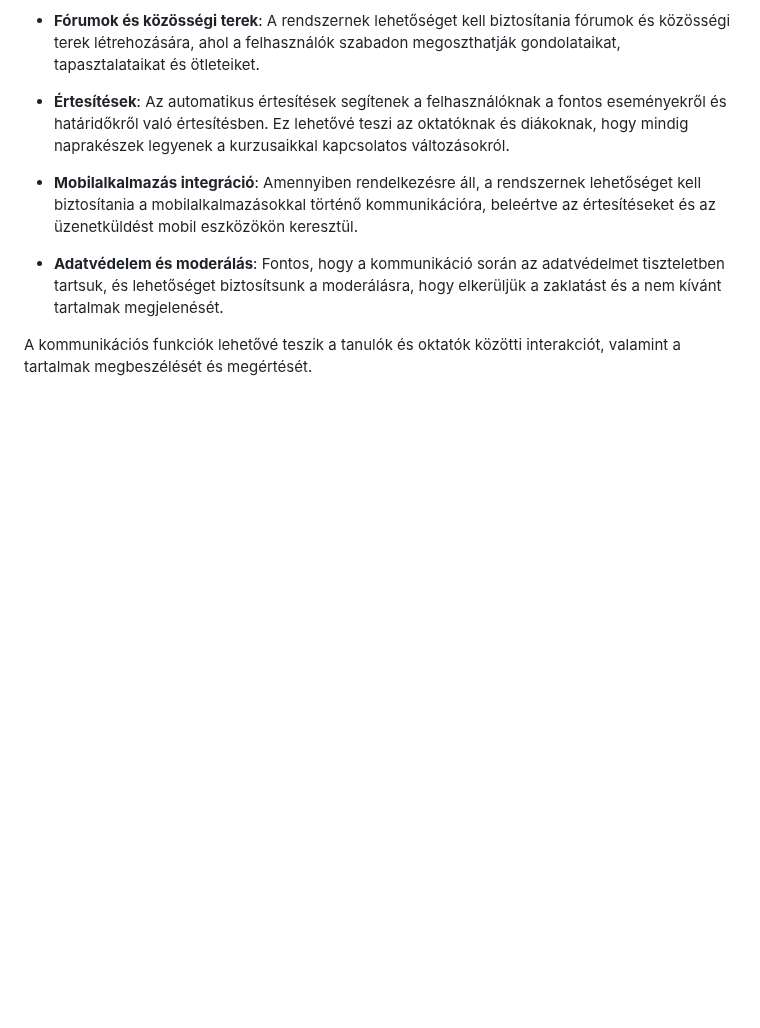
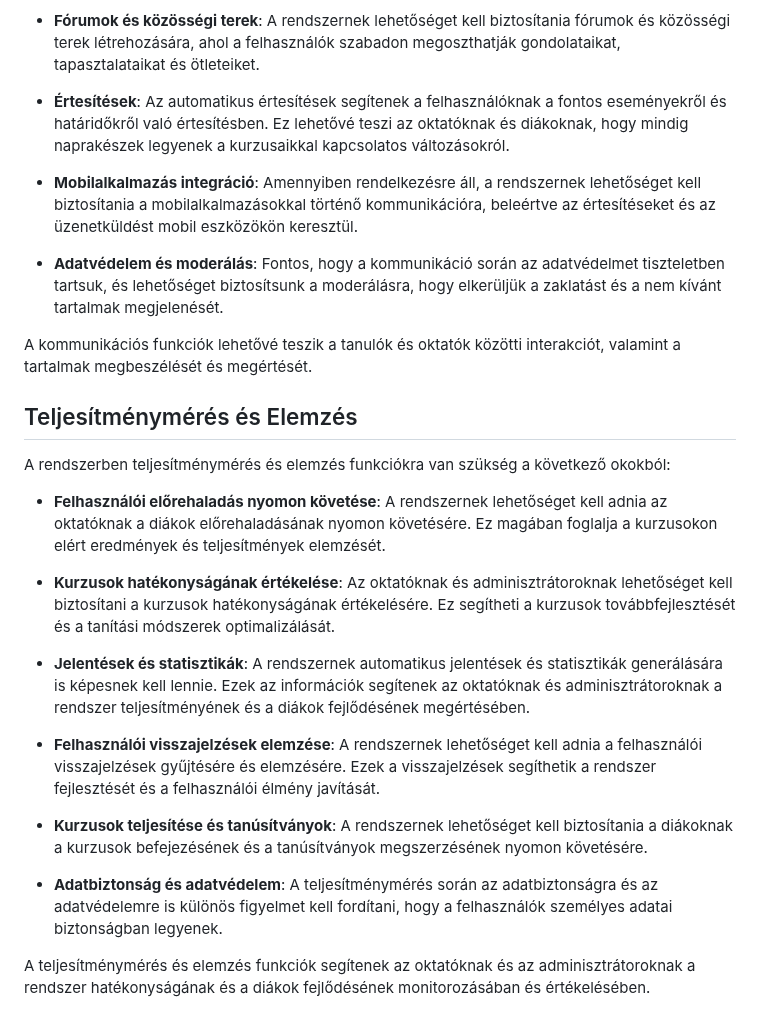
Before and after one commit to barathymarcell/big_project, a Markdown page: DOCS/funkciospec.md, the part around the change. GitHub-like rendering; blank space fills up the shorter version.

Commit message:
Teljesítménymérés és Elemzés was added to funkciospec.md

```diff
--- a/DOCS/funkciospec.md
+++ b/DOCS/funkciospec.md
@@ -208,3 +208,21 @@ A rendszerben számos kommunikációs lehetőséget kell biztosítani a felhaszn
 - **Adatvédelem és moderálás**: Fontos, hogy a kommunikáció során az adatvédelmet tiszteletben tartsuk, és lehetőséget biztosítsunk a moderálásra, hogy elkerüljük a zaklatást és a nem kívánt tartalmak megjelenését.
 
 A kommunikációs funkciók lehetővé teszik a tanulók és oktatók közötti interakciót, valamint a tartalmak megbeszélését és megértését.
+
+## Teljesítménymérés és Elemzés
+
+A rendszerben teljesítménymérés és elemzés funkciókra van szükség a következő okokból:
+
+- **Felhasználói előrehaladás nyomon követése**: A rendszernek lehetőséget kell adnia az oktatóknak a diákok előrehaladásának nyomon követésére. Ez magában foglalja a kurzusokon elért eredmények és teljesítmények elemzését.
+
+- **Kurzusok hatékonyságának értékelése**: Az oktatóknak és adminisztrátoroknak lehetőséget kell biztosítani a kurzusok hatékonyságának értékelésére. Ez segítheti a kurzusok továbbfejlesztését és a tanítási módszerek optimalizálását.
+
+- **Jelentések és statisztikák**: A rendszernek automatikus jelentések és statisztikák generálására is képesnek kell lennie. Ezek az információk segítenek az oktatóknak és adminisztrátoroknak a rendszer teljesítményének és a diákok fejlődésének megértésében.
+
+- **Felhasználói visszajelzések elemzése**: A rendszernek lehetőséget kell adnia a felhasználói visszajelzések gyűjtésére és elemzésére. Ezek a visszajelzések segíthetik a rendszer fejlesztését és a felhasználói élmény javítását.
+
+- **Kurzusok teljesítése és tanúsítványok**: A rendszernek lehetőséget kell biztosítania a diákoknak a kurzusok befejezésének és a tanúsítványok megszerzésének nyomon követésére.
+
+- **Adatbiztonság és adatvédelem**: A teljesítménymérés során az adatbiztonságra és az adatvédelemre is különös figyelmet kell fordítani, hogy a felhasználók személyes adatai biztonságban legyenek.
+
+A teljesítménymérés és elemzés funkciók segítenek az oktatóknak és az adminisztrátoroknak a rendszer hatékonyságának és a diákok fejlődésének monitorozásában és értékelésében.
```
